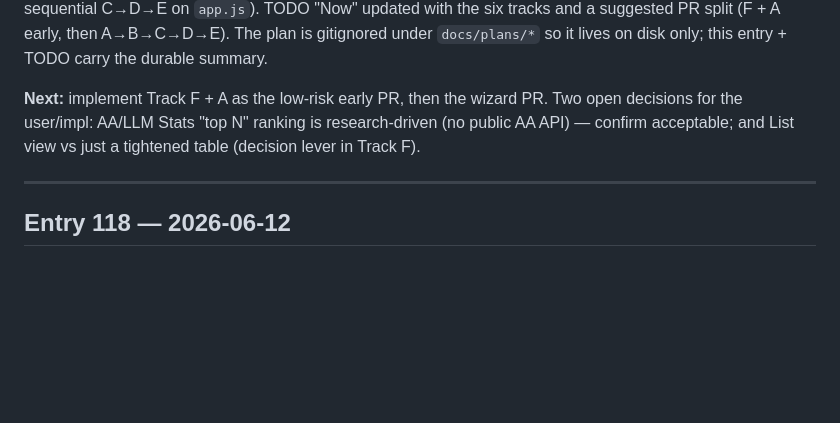
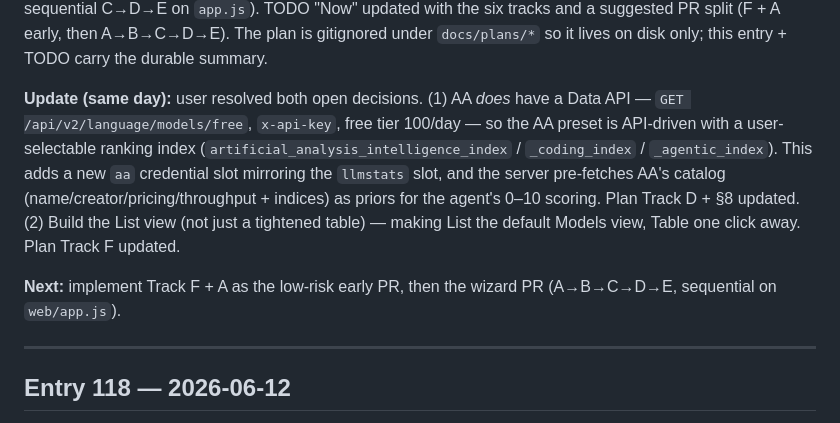
Before and after one commit to ShxdowCollective/LLM-Dash, a Markdown page: LOGBOOK.md, the part around the change. Rendered like a GitHub page; blank space fills up the shorter version.

Commit message:
docs(plan, logbook, todo): AA Data API seed preset + commit to List view
Resolve two open plan decisions. AA is API-driven (GET
/api/v2/language/models/free, x-api-key, free 100/day) with a user-selectable
ranking index (Intelligence/Coding/Agentic); adds a new `aa` credential slot and
pre-fetched AA priors for agent scoring. Track F commits to building the List
view (default Models view) plus the table-density tighten.

Co-Authored-By: Claude Opus 4.8 <noreply@anthropic.com>

```diff
--- a/LOGBOOK.md
+++ b/LOGBOOK.md
@@ -64,10 +64,18 @@ C→D→E on `app.js`). TODO "Now" updated with the six tracks and a suggested P
 split (F + A early, then A→B→C→D→E). The plan is gitignored under `docs/plans/*`
 so it lives on disk only; this entry + TODO carry the durable summary.
 
-**Next:** implement Track F + A as the low-risk early PR, then the wizard PR.
-Two open decisions for the user/impl: AA/LLM Stats "top N" ranking is
-research-driven (no public AA API) — confirm acceptable; and List view vs just a
-tightened table (decision lever in Track F).
+**Update (same day):** user resolved both open decisions. (1) AA *does* have a
+Data API — `GET /api/v2/language/models/free`, `x-api-key`, free tier 100/day —
+so the AA preset is API-driven with a user-selectable ranking index
+(`artificial_analysis_intelligence_index` / `_coding_index` / `_agentic_index`).
+This adds a new `aa` credential slot mirroring the `llmstats` slot, and the
+server pre-fetches AA's catalog (name/creator/pricing/throughput + indices) as
+priors for the agent's 0–10 scoring. Plan Track D + §8 updated. (2) Build the
+List view (not just a tightened table) — making List the default Models view,
+Table one click away. Plan Track F updated.
+
+**Next:** implement Track F + A as the low-risk early PR, then the wizard PR
+(A→B→C→D→E, sequential on `web/app.js`).
 
 ---
 
```
Also changed, not shown: TODO.md (+5 -3 lines).
